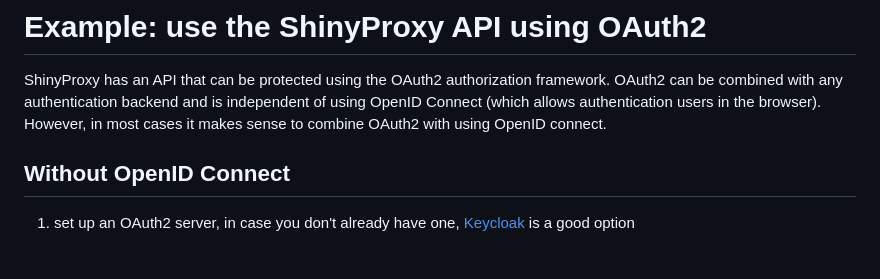
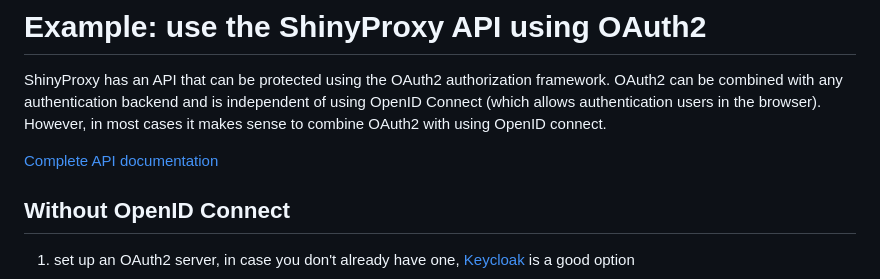
Before and after one commit to openanalytics/shinyproxy-config-examples, a Markdown page: 09-api-oauth2/README.md, the part around the change. GitHub-like rendering; blank space fills up the shorter version.

Commit message:
Add link to API docs

```diff
--- a/09-api-oauth2/README.md
+++ b/09-api-oauth2/README.md
@@ -5,6 +5,8 @@ framework. OAuth2 can be combined with any authentication backend and is
 independent of using OpenID Connect (which allows authentication users in the
 browser). However, in most cases it makes sense to combine OAuth2 with using
 OpenID connect.
+
+[Complete API documentation](https://shinyproxy.io/documentation/api/)
 
 ## Without OpenID Connect
 
```
